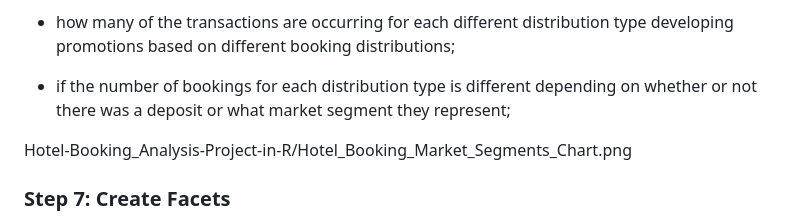
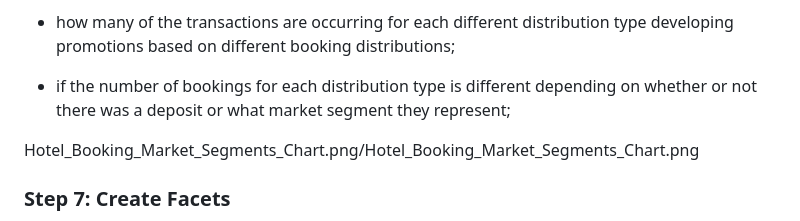
Before and after one commit to anuta7794/Hotel-Booking_Analysis-Project-in-R, a Markdown page: README.md, the part around the change. Rendered like a GitHub page.

```diff
--- a/README.md
+++ b/README.md
@@ -79,7 +79,7 @@ I used **_"ggplot2"_** to determine:
 
 - if the number of bookings for each distribution type is different depending on whether or not there was a deposit or what market segment they represent;
 
-Hotel-Booking_Analysis-Project-in-R/Hotel_Booking_Market_Segments_Chart.png
+Hotel_Booking_Market_Segments_Chart.png/Hotel_Booking_Market_Segments_Chart.png
 
 ### Step 7: Create Facets
 
```
